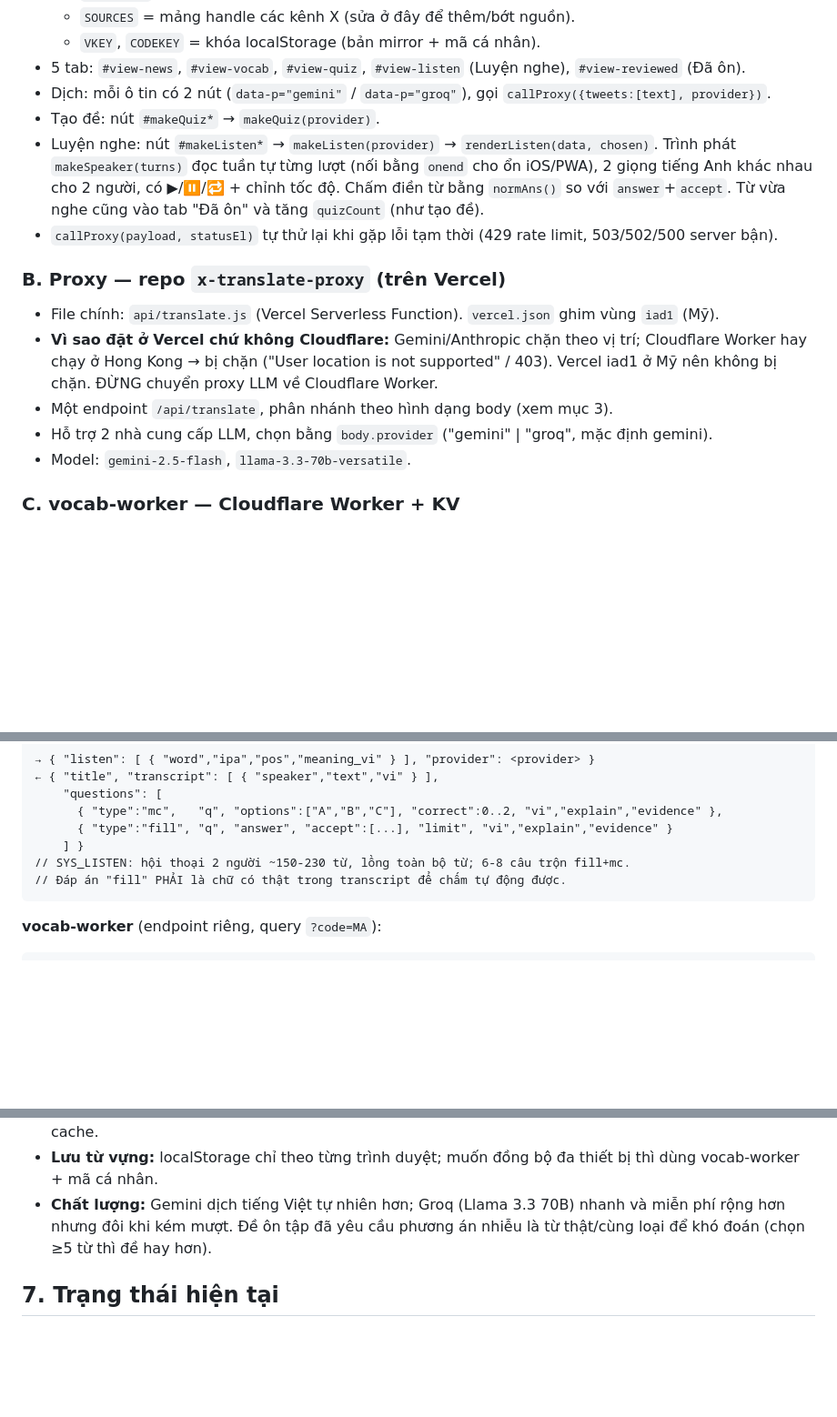
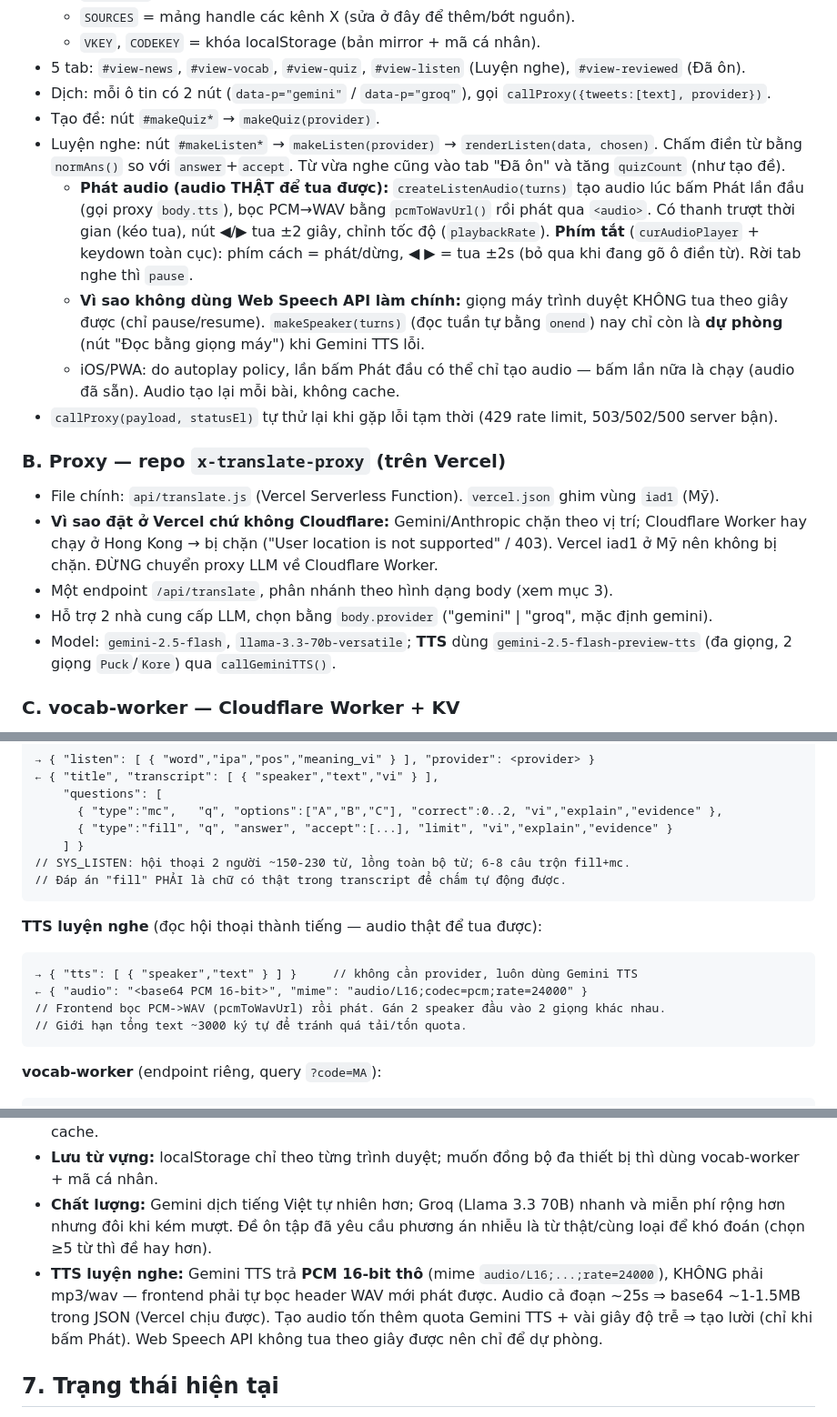
Before and after one commit to thinhlt97/my-x-news, a Markdown page: claude.md, 3 parts joined by grey strips. Shown at 91% size. Rendered like a GitHub page; blank space fills up the shorter version.

Commit message:
Cập nhật CLAUDE.md: cơ chế audio TTS cho luyện nghe
Ghi rõ phần phát audio thật (createListenAudio/pcmToWavUrl, thanh tua ±2s, phím
tắt), API #6 body.tts, model gemini-2.5-flash-preview-tts, và gotcha PCM->WAV.

Co-Authored-By: Claude Opus 4.8 <noreply@anthropic.com>

````diff
--- a/claude.md
+++ b/claude.md
@@ -40,7 +40,10 @@ Có 3 codebase riêng (3 repo / thư mục):
 - 5 tab: `#view-news`, `#view-vocab`, `#view-quiz`, `#view-listen` (Luyện nghe), `#view-reviewed` (Đã ôn).
 - Dịch: mỗi ô tin có 2 nút (`data-p="gemini"` / `data-p="groq"`), gọi `callProxy({tweets:[text], provider})`.
 - Tạo đề: nút `#makeQuiz*` → `makeQuiz(provider)`.
-- Luyện nghe: nút `#makeListen*` → `makeListen(provider)` → `renderListen(data, chosen)`. Trình phát `makeSpeaker(turns)` đọc tuần tự từng lượt (nối bằng `onend` cho ổn iOS/PWA), 2 giọng tiếng Anh khác nhau cho 2 người, có ▶/⏸/🔁 + chỉnh tốc độ. Chấm điền từ bằng `normAns()` so với `answer`+`accept`. Từ vừa nghe cũng vào tab "Đã ôn" và tăng `quizCount` (như tạo đề).
+- Luyện nghe: nút `#makeListen*` → `makeListen(provider)` → `renderListen(data, chosen)`. Chấm điền từ bằng `normAns()` so với `answer`+`accept`. Từ vừa nghe cũng vào tab "Đã ôn" và tăng `quizCount` (như tạo đề).
+  - **Phát audio (audio THẬT để tua được):** `createListenAudio(turns)` tạo audio lúc bấm Phát lần đầu (gọi proxy `body.tts`), bọc PCM→WAV bằng `pcmToWavUrl()` rồi phát qua `<audio>`. Có thanh trượt thời gian (kéo tua), nút ◀/▶ tua ±2 giây, chỉnh tốc độ (`playbackRate`). **Phím tắt** (`curAudioPlayer` + keydown toàn cục): phím cách = phát/dừng, ◀ ▶ = tua ±2s (bỏ qua khi đang gõ ô điền từ). Rời tab nghe thì `pause`.
+  - **Vì sao không dùng Web Speech API làm chính:** giọng máy trình duyệt KHÔNG tua theo giây được (chỉ pause/resume). `makeSpeaker(turns)` (đọc tuần tự bằng `onend`) nay chỉ còn là **dự phòng** (nút "Đọc bằng giọng máy") khi Gemini TTS lỗi.
+  - iOS/PWA: do autoplay policy, lần bấm Phát đầu có thể chỉ tạo audio — bấm lần nữa là chạy (audio đã sẵn). Audio tạo lại mỗi bài, không cache.
 - `callProxy(payload, statusEl)` tự thử lại khi gặp lỗi tạm thời (429 rate limit, 503/502/500 server bận).
 
 ### B. Proxy — repo `x-translate-proxy` (trên Vercel)
@@ -48,7 +51,7 @@ Có 3 codebase riêng (3 repo / thư mục):
 - **Vì sao đặt ở Vercel chứ không Cloudflare:** Gemini/Anthropic chặn theo vị trí; Cloudflare Worker hay chạy ở Hong Kong → bị chặn ("User location is not supported" / 403). Vercel iad1 ở Mỹ nên không bị chặn. ĐỪNG chuyển proxy LLM về Cloudflare Worker.
 - Một endpoint `/api/translate`, phân nhánh theo hình dạng body (xem mục 3).
 - Hỗ trợ 2 nhà cung cấp LLM, chọn bằng `body.provider` ("gemini" | "groq", mặc định gemini).
-- Model: `gemini-2.5-flash`, `llama-3.3-70b-versatile`.
+- Model: `gemini-2.5-flash`, `llama-3.3-70b-versatile`; **TTS** dùng `gemini-2.5-flash-preview-tts` (đa giọng, 2 giọng `Puck`/`Kore`) qua `callGeminiTTS()`.
 
 ### C. vocab-worker — Cloudflare Worker + KV
 - File: `src/index.js`, `wrangler.toml` (bind KV namespace tên `VOCAB`).
@@ -89,6 +92,14 @@ Tất cả là `POST` JSON. Phân nhánh theo trường có trong body:
 // Đáp án "fill" PHẢI là chữ có thật trong transcript để chấm tự động được.
 ```
 
+**TTS luyện nghe** (đọc hội thoại thành tiếng — audio thật để tua được):
+```
+→ { "tts": [ { "speaker","text" } ] }     // không cần provider, luôn dùng Gemini TTS
+← { "audio": "<base64 PCM 16-bit>", "mime": "audio/L16;codec=pcm;rate=24000" }
+// Frontend bọc PCM->WAV (pcmToWavUrl) rồi phát. Gán 2 speaker đầu vào 2 giọng khác nhau.
+// Giới hạn tổng text ~3000 ký tự để tránh quá tải/tốn quota.
+```
+
 **vocab-worker** (endpoint riêng, query `?code=MA`):
 ```
 GET  ?code=MA              ← { "vocab": [ { "word","ipa","pos","meaning_vi" } ] }
@@ -122,6 +133,7 @@ Lỗi luôn trả `{ "error": "..." }` kèm header CORS, để frontend hiện
 - **Cache:** sau deploy nên `Ctrl+Shift+R` / cửa sổ ẩn danh; nếu vẫn cũ thì là lỗi deploy chứ không phải cache.
 - **Lưu từ vựng:** localStorage chỉ theo từng trình duyệt; muốn đồng bộ đa thiết bị thì dùng vocab-worker + mã cá nhân.
 - **Chất lượng:** Gemini dịch tiếng Việt tự nhiên hơn; Groq (Llama 3.3 70B) nhanh và miễn phí rộng hơn nhưng đôi khi kém mượt. Đề ôn tập đã yêu cầu phương án nhiễu là từ thật/cùng loại để khó đoán (chọn ≥5 từ thì đề hay hơn).
+- **TTS luyện nghe:** Gemini TTS trả **PCM 16-bit thô** (mime `audio/L16;...;rate=24000`), KHÔNG phải mp3/wav — frontend phải tự bọc header WAV mới phát được. Audio cả đoạn ~25s ⇒ base64 ~1-1.5MB trong JSON (Vercel chịu được). Tạo audio tốn thêm quota Gemini TTS + vài giây độ trễ ⇒ tạo lười (chỉ khi bấm Phát). Web Speech API không tua theo giây được nên chỉ để dự phòng.
 
 ## 7. Trạng thái hiện tại
 
````
